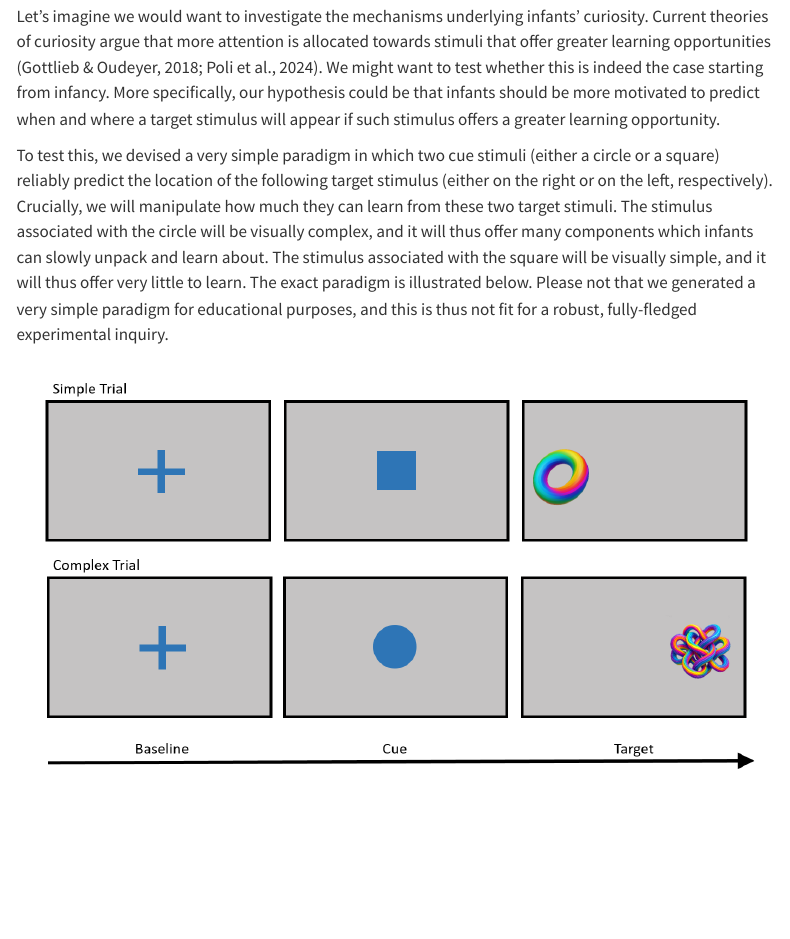
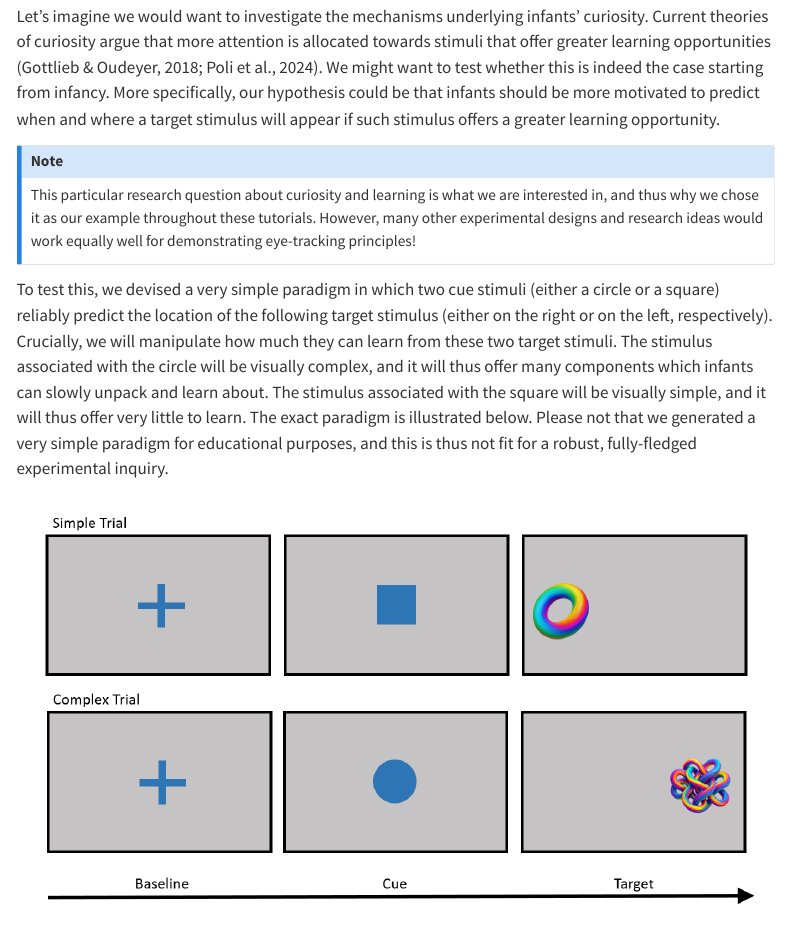
Before and after one commit to DevStart-Hub/DevStart, a Quarto document (CONTENT/EyeTracking/Intro_eyetracking.qmd): the page in a window 1100 px wide, from 500 px down. Rendered offline with R 4.5, knitr and Pandoc in place of Quarto, with nearby package versions; menus at the side of the page are left out.

Commit message:
added callout

```diff
--- a/CONTENT/EyeTracking/Intro_eyetracking.qmd
+++ b/CONTENT/EyeTracking/Intro_eyetracking.qmd
@@ -19,6 +19,10 @@
 Before even staring to think about how our experimental paradigm will look, we must think about theories and hypotheses: What do we want to test? Only once the answer to this question is clear, we can think of the experimental paradigm to test our hypotheses.
 
 Let’s imagine we would want to investigate the mechanisms underlying infants’ curiosity. Current theories of curiosity argue that more attention is allocated towards stimuli that offer greater learning opportunities (Gottlieb & Oudeyer, 2018; Poli et al., 2024). We might want to test whether this is indeed the case starting from infancy. More specifically, our hypothesis could be that infants should be more motivated to predict when and where a target stimulus will appear if such stimulus offers a greater learning opportunity.
+
+::: callout-note
+This particular research question about curiosity and learning is what we are interested in, and thus why we chose it as our example throughout these tutorials. However, many other experimental designs and research ideas would work equally well for demonstrating eye-tracking principles!
+:::
 
 To test this, we devised a very simple paradigm in which two cue stimuli (either a circle or a square) reliably predict the location of the following target stimulus (either on the right or on the left, respectively). Crucially, we will manipulate how much they can learn from these two target stimuli. The stimulus associated with the circle will be visually complex, and it will thus offer many components which infants can slowly unpack and learn about. The stimulus associated with the square will be visually simple, and it will thus offer very little to learn. The exact paradigm is illustrated below. Please not that we generated a very simple paradigm for educational purposes, and this is thus not fit for a robust, fully-fledged experimental inquiry.
 
```
